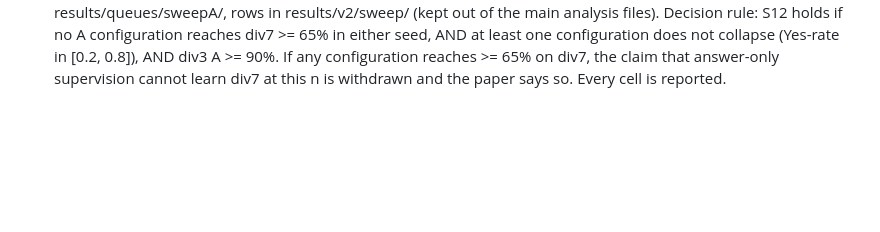
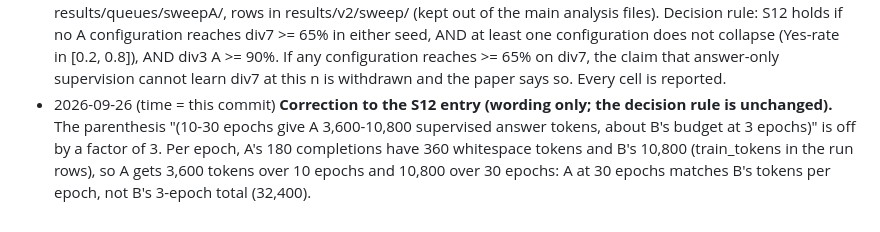
Before and after one commit to EliteAtlantico/exact-verifier-supervision, a Markdown page: PREDICTIONS.md, the part around the change. GitHub-like rendering; blank space fills up the shorter version.

Commit message:
Decision log: correct the S12 token-budget parenthesis (A at 30 epochs = B per epoch)
Co-Authored-By: Claude Opus 5.5 <noreply@anthropic.com>
Claude-Session: https://claude.ai/code/session_013hrLmDpGHtnZaktEEJQ9X3

```diff
--- a/PREDICTIONS.md
+++ b/PREDICTIONS.md
@@ -120,3 +120,8 @@ commit timestamps, which are the authoritative record.
   no A configuration reaches div7 >= 65% in either seed, AND at least one configuration does not collapse (Yes-rate in
   [0.2, 0.8]), AND div3 A >= 90%. If any configuration reaches >= 65% on div7, the claim that answer-only supervision
   cannot learn div7 at this n is withdrawn and the paper says so. Every cell is reported.
+- 2026-09-26 (time = this commit) **Correction to the S12 entry (wording only; the decision rule is unchanged).** The
+  parenthesis "(10-30 epochs give A 3,600-10,800 supervised answer tokens, about B's budget at 3 epochs)" is off by a
+  factor of 3. Per epoch, A's 180 completions have 360 whitespace tokens and B's 10,800 (train_tokens in the run rows),
+  so A gets 3,600 tokens over 10 epochs and 10,800 over 30 epochs: A at 30 epochs matches B's tokens per epoch, not
+  B's 3-epoch total (32,400).
```
